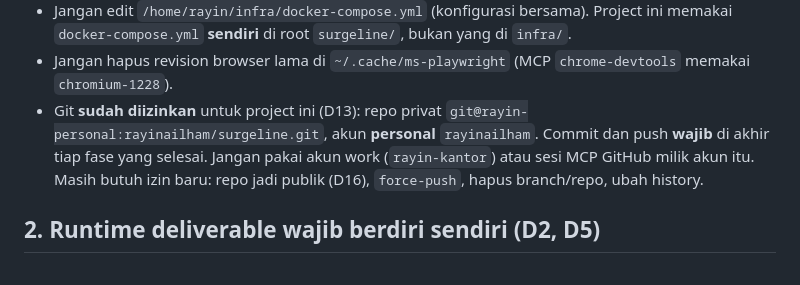
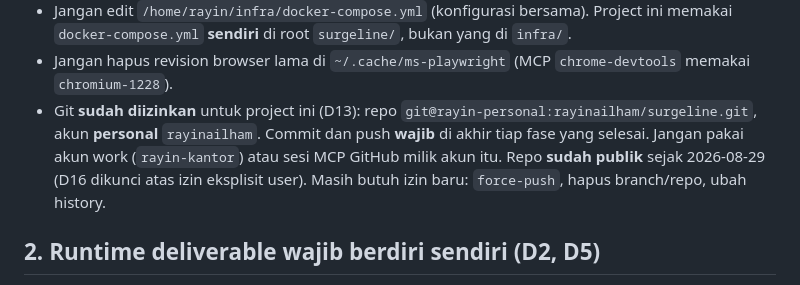
Before and after one commit to rayinailham/surgeline, a Markdown page: AGENTS.md, the part around the change. Rendered like a GitHub page.

```diff
--- a/AGENTS.md
+++ b/AGENTS.md
@@ -34,11 +34,12 @@ sebut nama unit/container secara eksplisit**, jangan pernah wildcard (`systemctl
   memakai `docker-compose.yml` **sendiri** di root `surgeline/`, bukan yang di `infra/`.
 - Jangan hapus revision browser lama di `~/.cache/ms-playwright` (MCP `chrome-devtools`
   memakai `chromium-1228`).
-- Git **sudah diizinkan** untuk project ini (D13): repo privat
+- Git **sudah diizinkan** untuk project ini (D13): repo
   `git@rayin-personal:rayinailham/surgeline.git`, akun **personal** `rayinailham`.
   Commit dan push **wajib** di akhir tiap fase yang selesai. Jangan pakai akun work
   (`rayin-kantor`) atau sesi MCP GitHub milik akun itu.
-  Masih butuh izin baru: repo jadi publik (D16), `force-push`, hapus branch/repo, ubah history.
+  Repo **sudah publik** sejak 2026-08-29 (D16 dikunci atas izin eksplisit user).
+  Masih butuh izin baru: `force-push`, hapus branch/repo, ubah history.
 
 ## 2. Runtime deliverable wajib berdiri sendiri (D2, D5)
 
```
Also changed, not shown: STATE.md (+7 -4 lines), docs/DECISIONS.md (+19 -3 lines).
